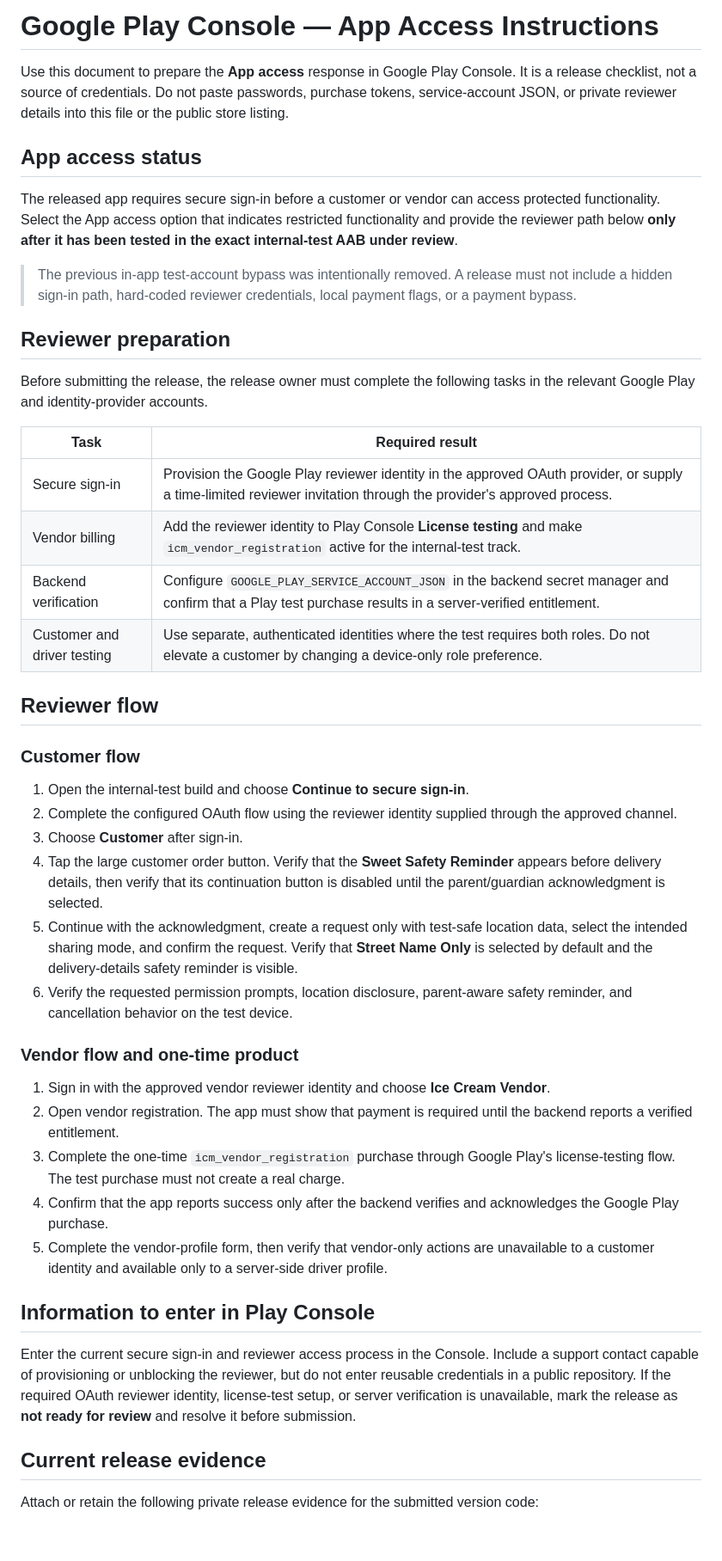
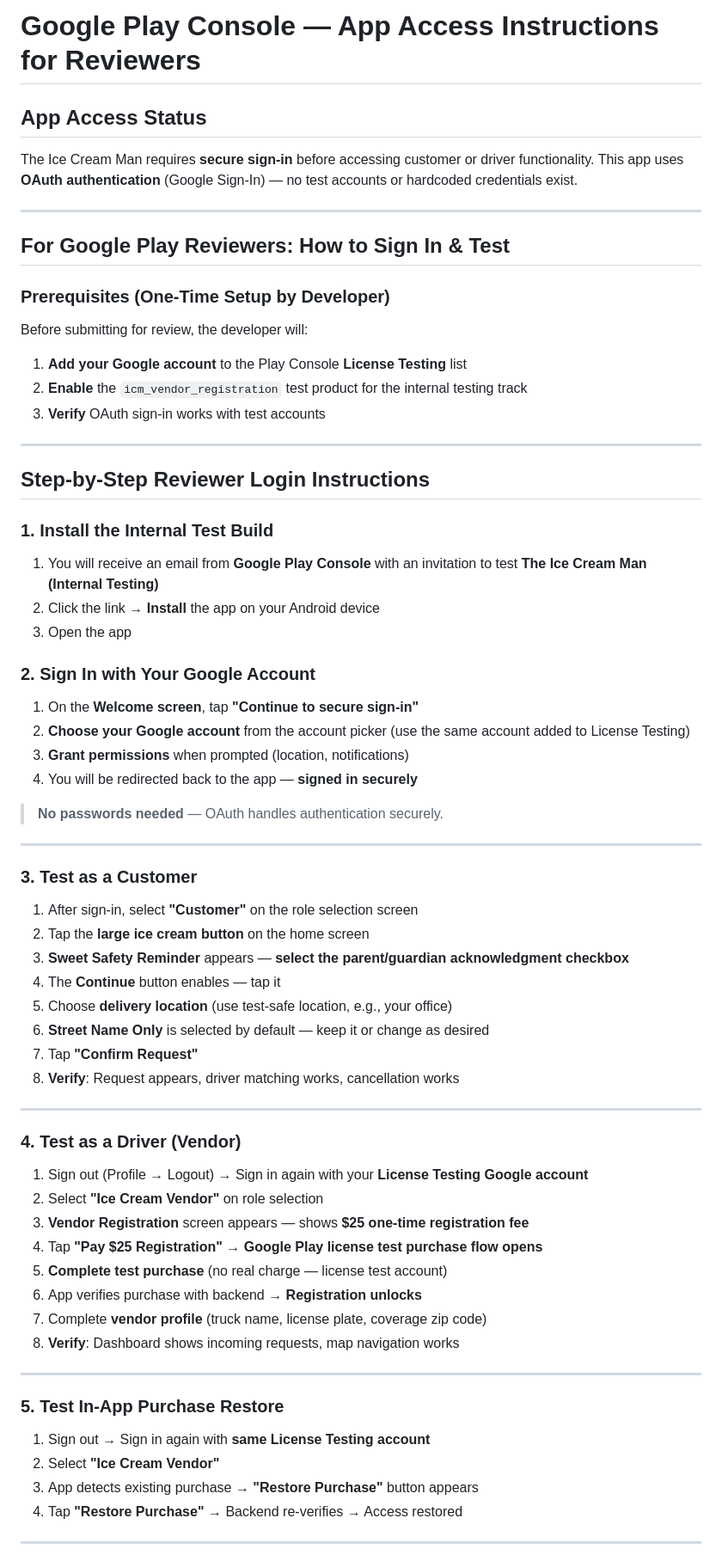
Before and after one commit to Mgfromthe503/Ice-cream-man-app, a Markdown page: legal/GOOGLE_PLAY_APP_ACCESS.md, the part around one of its changes. Shown at 86% size. Drawn GitHub-style; blank space fills up the shorter version.

Commit message:
Professional reviewer login instructions for Google Play

```diff
--- a/legal/GOOGLE_PLAY_APP_ACCESS.md
+++ b/legal/GOOGLE_PLAY_APP_ACCESS.md
@@ -1,48 +1,66 @@
-# Google Play Console — App Access Instructions
+# Google Play Console — App Access Instructions for Reviewers
 
-Use this document to prepare the **App access** response in Google Play Console. It is a release checklist, not a source of credentials. Do not paste passwords, purchase tokens, service-account JSON, or private reviewer details into this file or the public store listing.
+## App Access Status
+The Ice Cream Man requires **secure sign-in** before accessing customer or driver functionality. This app uses **OAuth authentication** (Google Sign-In) — no test accounts or hardcoded credentials exist.
 
-## App access status
+---
 
-The released app requires secure sign-in before a customer or vendor can access protected functionality. Select the App access option that indicates restricted functionality and provide the reviewer path below **only after it has been tested in the exact internal-test AAB under review**.
+## For Google Play Reviewers: How to Sign In & Test
 
-> The previous in-app test-account bypass was intentionally removed. A release must not include a hidden sign-in path, hard-coded reviewer credentials, local payment flags, or a payment bypass.
+### Prerequisites (One-Time Setup by Developer)
+Before submitting for review, the developer will:
+1. **Add your Google account** to the Play Console **License Testing** list
+2. **Enable** the `icm_vendor_registration` test product for the internal testing track
+3. **Verify** OAuth sign-in works with test accounts
 
-## Reviewer preparation
+---
 
-Before submitting the release, the release owner must complete the following tasks in the relevant Google Play and identity-provider accounts.
+## Step-by-Step Reviewer Login Instructions
 
-| Task | Required result |
-|---|---|
-| Secure sign-in | Provision the Google Play reviewer identity in the approved OAuth provider, or supply a time-limited reviewer invitation through the provider's approved process. |
-| Vendor billing | Add the reviewer identity to Play Console **License testing** and make `icm_vendor_registration` active for the internal-test track. |
-| Backend verification | Configure `GOOGLE_PLAY_SERVICE_ACCOUNT_JSON` in the backend secret manager and confirm that a Play test purchase results in a server-verified entitlement. |
-| Customer and driver testing | Use separate, authenticated identities where the test requires both roles. Do not elevate a customer by changing a device-only role preference. |
+### 1. Install the Internal Test Build
+1. You will receive an email from **Google Play Console** with an invitation to test **The Ice Cream Man (Internal Testing)**
+2. Click the link → **Install** the app on your Android device
+3. Open the app
 
-## Reviewer flow
+### 2. Sign In with Your Google Account
+1. On the **Welcome screen**, tap **"Continue to secure sign-in"**
+2. **Choose your Google account** from the account picker (use the same account added to License Testing)
+3. **Grant permissions** when prompted (location, notifications)
+4. You will be redirected back to the app — **signed in securely**
 
-### Customer flow
+> **No passwords needed** — OAuth handles authentication securely.
 
-1. Open the internal-test build and choose **Continue to secure sign-in**.
-2. Complete the configured OAuth flow using the reviewer identity supplied through the approved channel.
-3. Choose **Customer** after sign-in.
-4. Tap the large customer order button. Verify that the **Sweet Safety Reminder** appears before delivery details, then verify that its continuation button is disabled until the parent/guardian acknowledgment is selected.
-5. Continue with the acknowledgment, create a request only with test-safe location data, select the intended sharing mode, and confirm the request. Verify that **Street Name Only** is selected by default and the delivery-details safety reminder is visible.
-6. Verify the requested permission prompts, location disclosure, parent-aware safety reminder, and cancellation behavior on the test device.
+---
 
-### Vendor flow and one-time product
+### 3. Test as a Customer
+1. After sign-in, select **"Customer"** on the role selection screen
+2. Tap the **large ice cream button** on the home screen
+3. **Sweet Safety Reminder** appears — **select the parent/guardian acknowledgment checkbox**
+3. The **Continue** button enables — tap it
+4. Choose **delivery location** (use test-safe location, e.g., your office)
+5. **Street Name Only** is selected by default — keep it or change as desired
+6. Tap **"Confirm Request"**
+7. **Verify**: Request appears, driver matching works, cancellation works
 
-1. Sign in with the approved vendor reviewer identity and choose **Ice Cream Vendor**.
-2. Open vendor registration. The app must show that payment is required until the backend reports a verified entitlement.
-3. Complete the one-time `icm_vendor_registration` purchase through Google Play's license-testing flow. The test purchase must not create a real charge.
-4. Confirm that the app reports success only after the backend verifies and acknowledges the Google Play purchase.
-5. Complete the vendor-profile form, then verify that vendor-only actions are unavailable to a customer identity and available only to a server-side driver profile.
+---
 
-## Information to enter in Play Console
+### 4. Test as a Driver (Vendor)
+1. Sign out (Profile → Logout) → Sign in again with your **License Testing Google account**
+2. Select **"Ice Cream Vendor"** on role selection
+3. **Vendor Registration** screen appears — shows **$25 one-time registration fee**
+4. Tap **"Pay $25 Registration"** → **Google Play license test purchase flow opens**
+5. **Complete test purchase** (no real charge — license test account)
+6. App verifies purchase with backend → **Registration unlocks**
+7. Complete **vendor profile** (truck name, license plate, coverage zip code)
+8. **Verify**: Dashboard shows incoming requests, map navigation works
 
-Enter the current secure sign-in and reviewer access process in the Console. Include a support contact capable of provisioning or unblocking the reviewer, but do not enter reusable credentials in a public repository. If the required OAuth reviewer identity, license-test setup, or server verification is unavailable, mark the release as **not ready for review** and resolve it before submission.
+---
 
-## Current release evidence
+### 5. Test In-App Purchase Restore
+1. Sign out → Sign in again with **same License Testing account**
+2. Select **"Ice Cream Vendor"**
+3. App detects existing purchase → **"Restore Purchase"** button appears
+3. Tap **"Restore Purchase"** → Backend re-verifies → Access restored
 
-Attach or retain the following private release evidence for the submitted version code:
+---
 
```
Also changed, not shown: other parts of legal/GOOGLE_PLAY_APP_ACCESS.md (+49 -13 lines).
